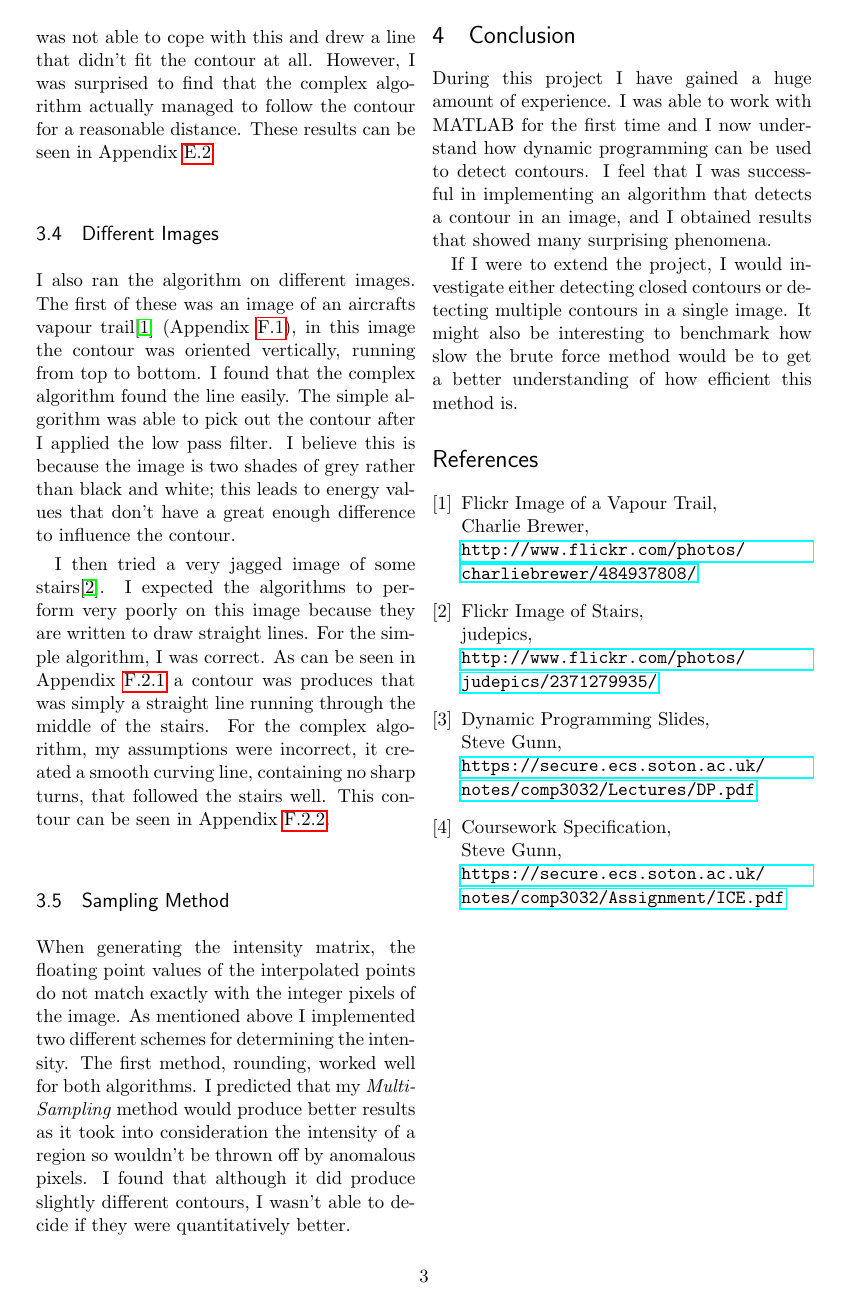
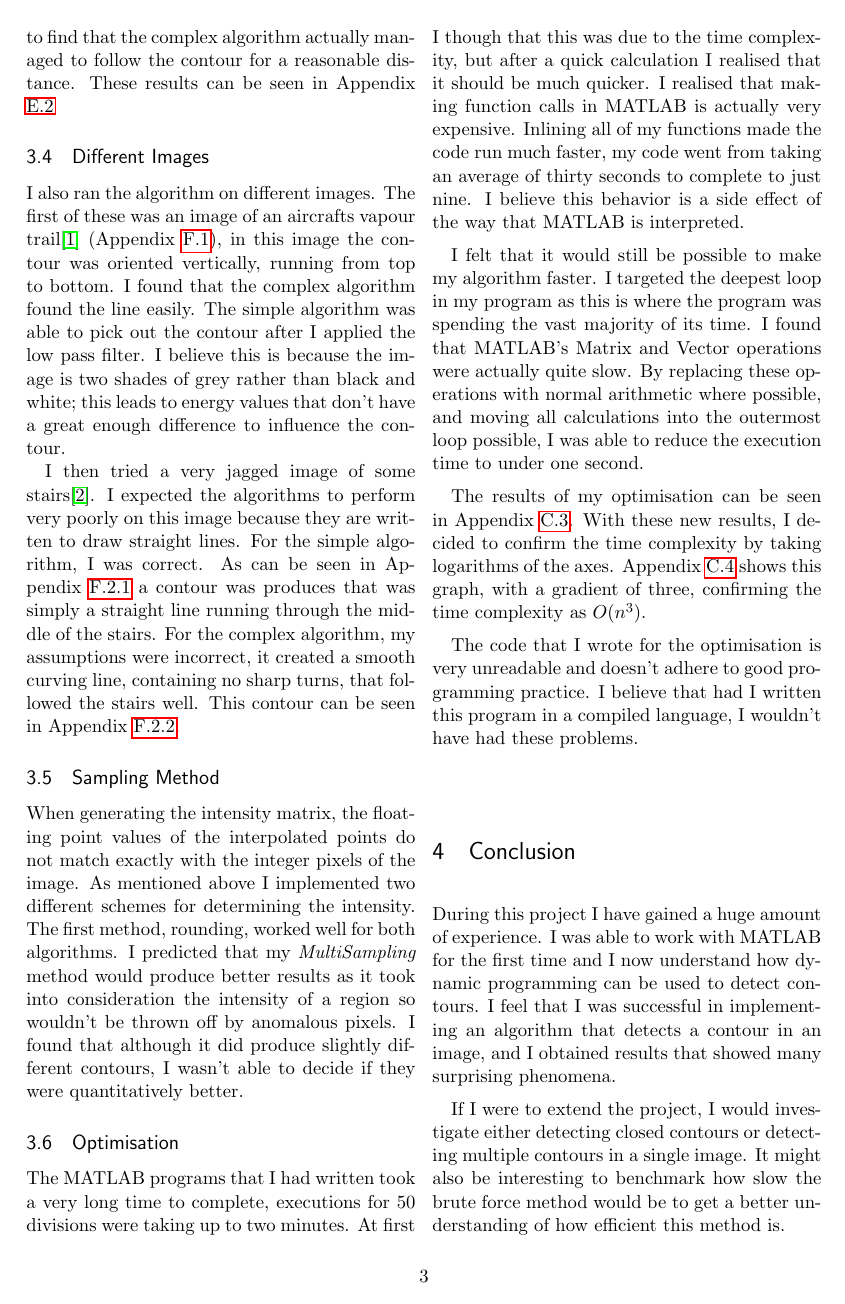
Before and after one commit to edderick/ContourDetection, a LaTeX paper (docs/report.tex): page 3 of 23 before the commit and page 3 of 24 after it. Compiled offline with pdfLaTeX.

Commit message:
Added Optimisation section to report

```diff
--- a/docs/report.tex
+++ b/docs/report.tex
@@ -21,7 +21,7 @@
 % provide. See the LaTeX Companion or other references for full information.
 
 %%% PAGE DIMENSIONS
-\usepackage[top=2.4cm, bottom=2.4cm, left=2.5cm, right=2.5cm]{geometry}
+\usepackage[top=2.4cm, bottom=2.4cm, left=2.3cm, right=2.3cm]{geometry}
 \geometry{a4paper} % or letterpaper (US) or a5paper or....
 % \geometry{landscape} % set up the page for landscape
 %   read geometry.pdf for detailed page layout information
@@ -235,6 +235,32 @@ it took into consideration the intensity of a region so wouldn't be thrown off
 by anomalous pixels. I found that although it did produce slightly different
 contours, I wasn't able to decide if they were quantitatively better.
 
+\subsection{Optimisation}
+The MATLAB programs that I had written took a very long time to complete,
+executions for 50 divisions were taking up to two minutes. At
+first I though that this was due to the time complexity, but after a quick
+calculation I realised that it should be much quicker. I realised that making
+function calls in MATLAB is actually very expensive. Inlining all of my
+functions made the code run much faster, my code went from taking an average of
+thirty seconds to complete to just nine. I believe this behavior is a side
+effect of the way that MATLAB is interpreted.
+
+I felt that it would still be possible to make my algorithm faster. I targeted
+the deepest loop in my program as this is where the program was spending the
+vast majority of its time. I found that MATLAB's Matrix and Vector operations
+were actually quite slow. By replacing these operations with normal arithmetic
+where possible, and moving all calculations into the outermost loop possible, I
+was able to reduce the execution time to under one second.
+
+The results of my optimisation can be seen in Appendix \ref{optimised}. With
+these new results, I decided to confirm the time complexity by taking logarithms
+of the axes. Appendix \ref{loglog} shows this graph, with a gradient of three,
+confirming the time complexity as $O(n^3)$.
+
+The code that I wrote for the optimisation is very unreadable and doesn't adhere
+to good programming practice. I believe that had I written this program in a
+compiled language, I wouldn't have had these problems.
+
 \section{Conclusion}
 During this project I have gained a huge amount of experience. I was able to
 work with MATLAB for the first time and I now understand how dynamic programming
```
Also changed, not shown: docs/report.tex (12 more changed lines).
